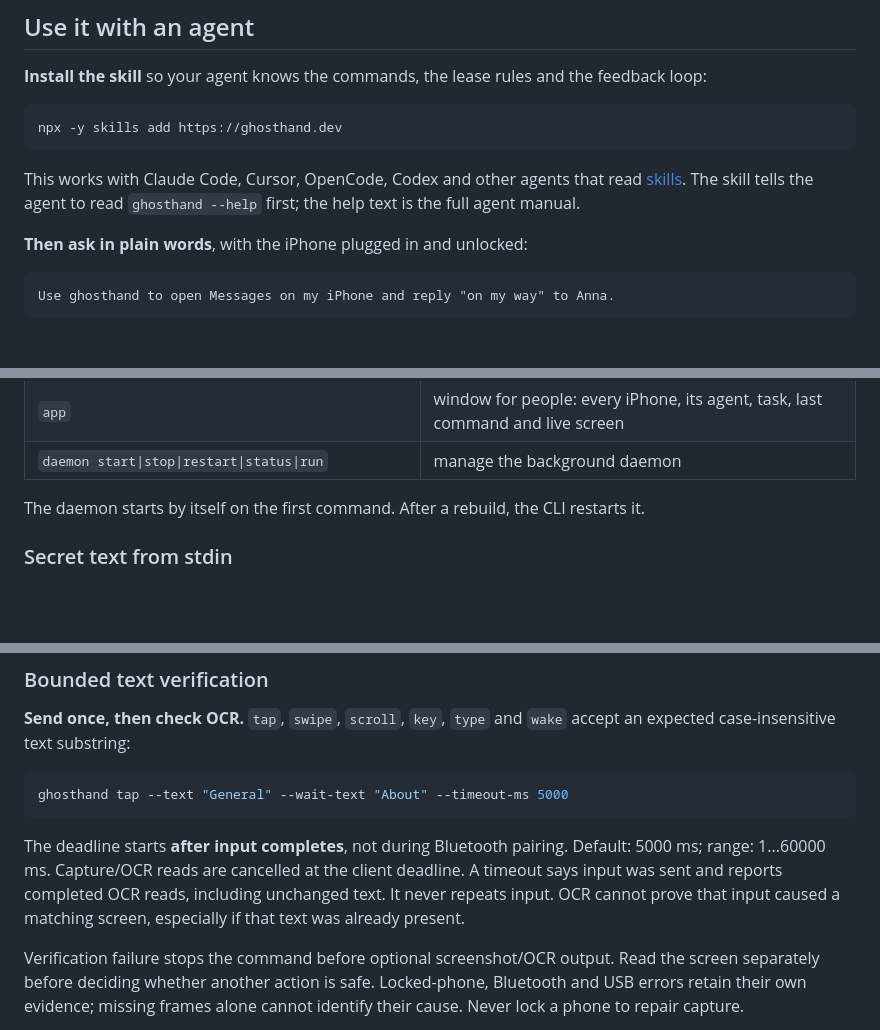
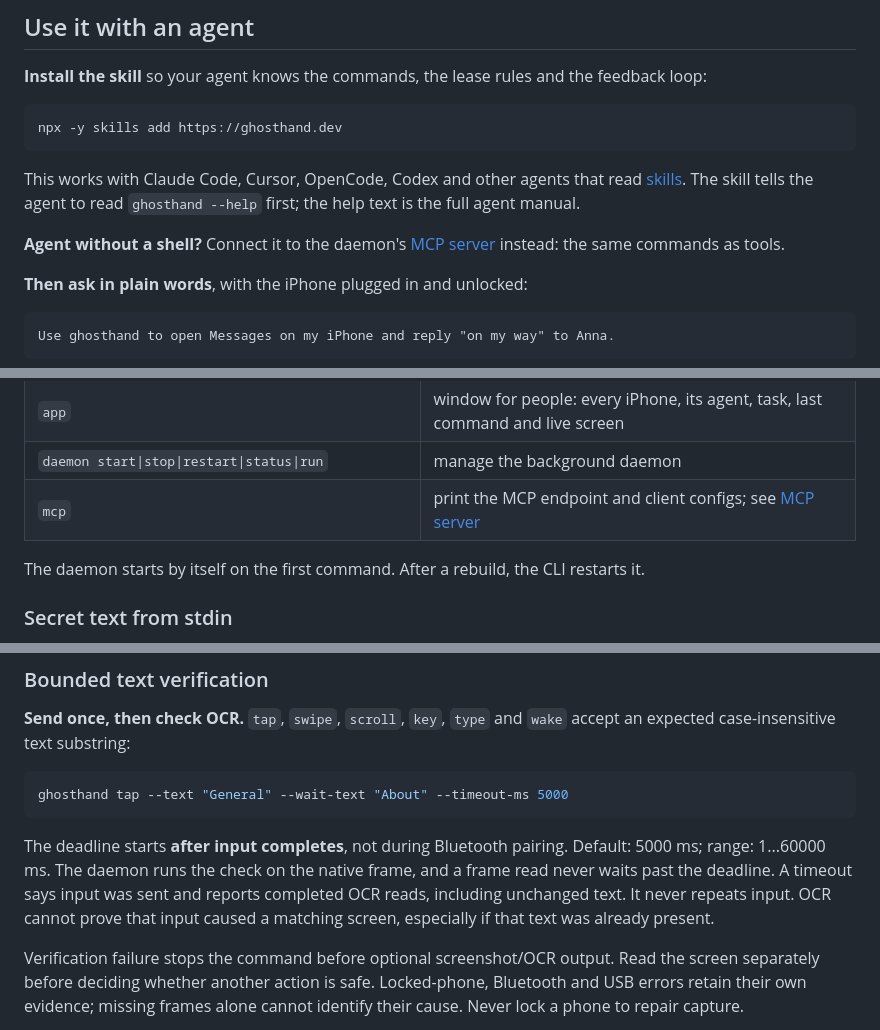
Before and after one commit to ghosthand-dev/ghosthand, a Markdown page: README.md, 3 parts joined by grey strips. Rendered like a GitHub page; blank space fills up the shorter version.

````diff
--- a/README.md
+++ b/README.md
@@ -142,6 +142,8 @@ npx -y skills add https://ghosthand.dev
 
 This works with Claude Code, Cursor, OpenCode, Codex and other agents that read [skills](https://skills.sh). The skill tells the agent to read `ghosthand --help` first; the help text is the full agent manual.
 
+**Agent without a shell?** Connect it to the daemon's [MCP server](#mcp-server) instead: the same commands as tools.
+
 **Then ask in plain words**, with the iPhone plugged in and unlocked:
 
 ```text
@@ -261,6 +263,7 @@ ghosthand tap 207 100 --screenshot s.png --screentext   # empty top area: full s
 | `setup`                                                             | window for people: connect a new iPhone step by step                                                               |
 | `app`                                                               | window for people: every iPhone, its agent, task, last command and live screen                                     |
 | `daemon start\|stop\|restart\|status\|run`                          | manage the background daemon                                                                                       |
+| `mcp`                                                               | print the MCP endpoint and client configs; see [MCP server](#mcp-server)                                           |
 
 The daemon starts by itself on the first command. After a rebuild, the CLI restarts it.
 
@@ -301,7 +304,7 @@ If the phone was already in the asked state, the first press toggles it away and
 ghosthand tap --text "General" --wait-text "About" --timeout-ms 5000
 ```
 
-The deadline starts **after input completes**, not during Bluetooth pairing. Default: 5000 ms; range: 1...60000 ms. Capture/OCR reads are cancelled at the client deadline. A timeout says input was sent and reports completed OCR reads, including unchanged text. It never repeats input. OCR cannot prove that input caused a matching screen, especially if that text was already present.
+The deadline starts **after input completes**, not during Bluetooth pairing. Default: 5000 ms; range: 1...60000 ms. The daemon runs the check on the native frame, and a frame read never waits past the deadline. A timeout says input was sent and reports completed OCR reads, including unchanged text. It never repeats input. OCR cannot prove that input caused a matching screen, especially if that text was already present.
 
 Verification failure stops the command before optional screenshot/OCR output. Read the screen separately before deciding whether another action is safe. Locked-phone, Bluetooth and USB errors retain their own evidence; missing frames alone cannot identify their cause. Never lock a phone to repair capture.
 
````
Also changed, not shown: other parts of README.md (+29 -2 lines).
